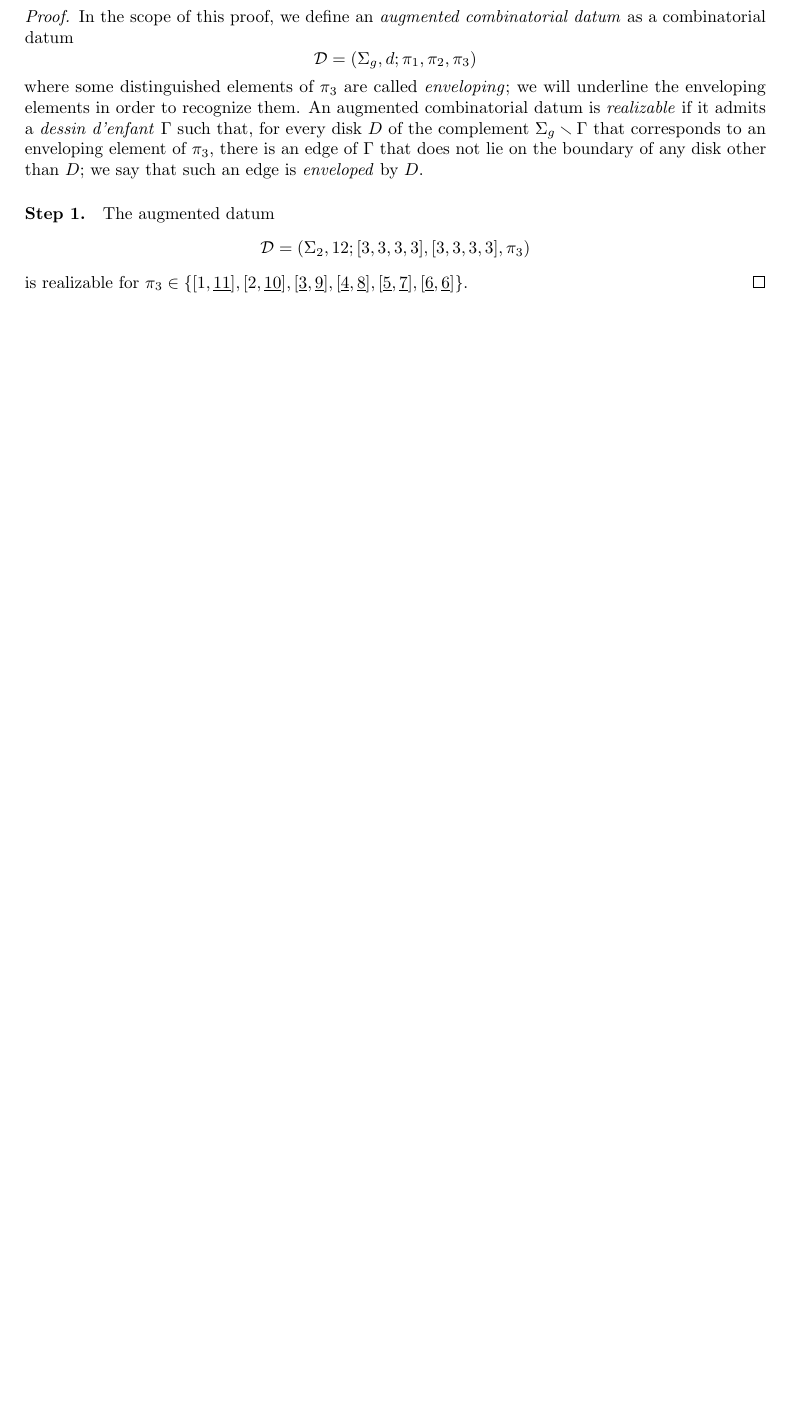
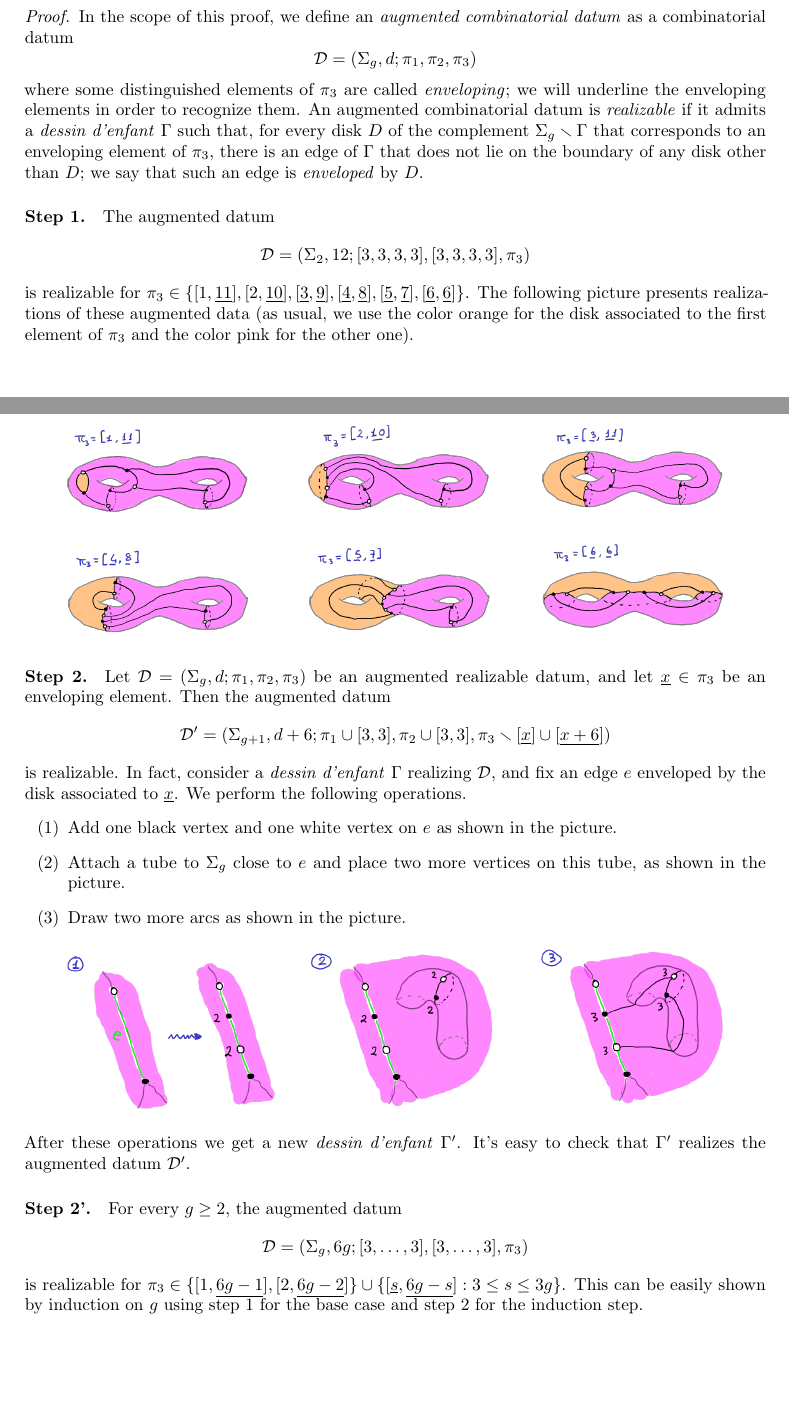
Before and after one commit to filippobaroni/master-thesis-hurwitz, a LaTeX document (report1/report1.tex): part of page 15 of 17 before the commit and two parts of pages 15 and 16 of 19 after it, the two joined at a grey line, cut so that both start at the same text, the shorter picture padded with empty space. The pictures show the PDF file report1/report1.pdf that the author committed with the source.

Commit message:
gio 25 feb 2021, 20:08:50, CET

```diff
--- a/report1/report1.tex
+++ b/report1/report1.tex
@@ -551,4 +551,88 @@ where some distinguished elements of $\pi_3$ are called \emph{enveloping}; we wi
 \[
 \mathcal{D}=\datum{\Sigma_2,12}{[3,3,3,3],[3,3,3,3],\pi_3}
 \]
-is realizable for $\pi_3\in\left\{[1,\env{11}],[2,\env{10}],[\env{3},\env{9}],[\env{4},\env{8}],[\env{5},\env{7}],[\env{6},\env{6}]\right\}$.
+is realizable for $\pi_3\in\left\{[1,\env{11}],[2,\env{10}],[\env{3},\env{9}],[\env{4},\env{8}],[\env{5},\env{7}],[\env{6},\env{6}]\right\}$. The following picture presents realizations of these augmented data (as usual, we use the color orange for the disk associated to the first element of $\pi_3$ and the color pink for the other one).
+\begin{center}
+\includegraphics[width=.9\textwidth]{special-family-1}
+\end{center}
+
+\paragraph{Step 2.} Let $\mathcal{D}=\datum{\Sigma_g,d}{\pi_1,\pi_2,\pi_3}$ be an augmented realizable datum, and let $\env{x}\in\pi_3$ be an enveloping element. Then the augmented datum
+\[
+\mathcal{D}'=\datum{\Sigma_{g+1},d+6}{\pi_1\cup[3,3],\pi_2\cup[3,3],\pi_3\setminus[\env{x}]\cup[\env{x+6}]}
+\]
+is realizable. In fact, consider a \dessin{} $\Gamma$ realizing $\mathcal{D}$, and fix an edge $e$ enveloped by the disk associated to $\env{x}$. We perform the following operations.
+\begin{enumerate}
+\item Add one black vertex and one white vertex on $e$ as shown in the picture.
+\item Attach a tube to $\Sigma_g$ close to $e$ and place two more vertices on this tube, as shown in the picture.
+\item Draw two more arcs as shown in the picture.
+\end{enumerate}
+\begin{center}
+\includegraphics[width=.9\textwidth]{special-family-2}
+\end{center}
+After these operations we get a new \dessin{} $\Gamma'$. It's easy to check that $\Gamma'$ realizes the augmented datum $\mathcal{D}'$.
+
+\paragraph{Step 2'.} For every $g\ge 2$, the augmented datum
+\[
+\mathcal{D}=\datum{\Sigma_g,6g}{[3,\ldots,3],[3,\ldots,3],\pi_3}
+\]
+is realizable for $\pi_3\in\{[1,\env{6g-1}],[2,\env{6g-2}]\}\cup\{[\env{s},\env{6g-s}]:3\le s\le 3g\}$. This can be easily shown by induction on $g$ using step 1 for the base case and step 2 for the induction step.
+
+\begingroup
+\columnratio{.75}
+\setlength{\columnsep}{2em}
+\begin{paracol}{2}
+\paragraph{Step 3.} Let $\mathcal{D}=\datum{\Sigma_g,d}{\pi_1,\pi_2,\pi_3}$ be an augmented realizable datum, and let $\env{x}\in\pi_3$ be an enveloping element. Then the augmented datum
+\[
+\mathcal{D}'=\datum{\Sigma_{g+1},d+2}{\pi_1\cup[2],\pi_2\cup[2],\pi_3\setminus[\env{x}]\cup[\env{x+2}]}
+\]
+is realizable. In fact, consider a \dessin{} $\Gamma$ realizing $\mathcal{D}$, and fix an edge $e$ enveloped by the disk associated to $\env{x}$. Then add one black vertex and one white vertex on $e$ as shown in the picture. The new \dessin{} realizes the augmented datum $\mathcal{D'}$.
+\switchcolumn
+\begin{center}
+\includegraphics[width=\linewidth]{special-family-3}
+\end{center}
+\end{paracol}
+
+\begin{paracol}{2}
+\paragraph{Step 4.} Let $\mathcal{D}=\datum{\Sigma_g,d}{\pi_1,\pi_2,\pi_3}$ be an augmented realizable datum, and let $\env{x}\in\pi_3$ be an enveloping element. Then the augmented datum
+\[
+\mathcal{D}'=\datum{\Sigma_{g+1},d+3}{\pi_1\cup[3],\pi_2\cup[1,2],\pi_3\setminus[\env{x}]\cup[\env{x+3}]}
+\]
+is realizable. In fact, consider a \dessin{} $\Gamma$ realizing $\mathcal{D}$, and fix an edge $e$ enveloped by the disk associated to $\env{x}$. Then add one black vertex and two white vertices as shown in the picture. The new \dessin{} realizes the augmented datum $\mathcal{D'}$.\switchcolumn
+\begin{center}
+\includegraphics[width=\linewidth]{special-family-4}
+\end{center}
+\end{paracol}
+
+\begin{paracol}{2}
+\paragraph{Step 5.} Let $\mathcal{D}=\datum{\Sigma_g,d}{\pi_1,\pi_2,\pi_3}$ be an augmented realizable datum, and let $\env{x}\in\pi_3$ be an enveloping element. Then the augmented datum
+\[
+\mathcal{D}'=\datum{\Sigma_{g+1},d+4}{\pi_1\cup[1,3],\pi_2\cup[1,3],\pi_3\setminus[\env{x}]\cup[\env{x+4}]}
+\]
+is realizable. In fact, consider a \dessin{} $\Gamma$ realizing $\mathcal{D}$, and fix an edge $e$ enveloped by the disk associated to $\env{x}$. Then add two black vertices and two white vertices as shown in the picture. The new \dessin{} realizes the augmented datum $\mathcal{D'}$.\switchcolumn
+\begin{center}
+\includegraphics[width=\linewidth]{special-family-5}
+\end{center}
+\end{paracol}
+\endgroup
+
+\paragraph{Conclusion.} There are only five families of candidate data satisfying the conditions in the statement.
+\begin{enumerate}
+\item $\mathcal{D}=\datum{\Sigma_g,6g}{[3,\ldots,3],[3,\ldots,3],[s,6g-s]}$. The realizability of this datum can be deduced by forgetting the augmentation of the data described in step 2'.
+\item $\mathcal{D}=\datum{\Sigma_g,6g+2}{[2,3,\ldots,3],[2,3,\ldots,3],[s,6g+2-s]}$. This datum can be realized by applying step 3 to the augmented datum
+\[
+\datum{\Sigma_g,6g}{[3,\ldots,3],[3,\ldots,3],[s,\env{6g-s}]},
+\]
+which is realizable by step 2' (assuming $s\le 3g+1$).
+\item $\mathcal{D}=\datum{\Sigma_g,6g+3}{[3,\ldots,3],[1,2,3,\ldots,3],[s,6g+3-s]}$. This datum can be realized by applying step 4 to the augmented datum
+\[
+\datum{\Sigma_g,6g}{[3,\ldots,3],[3,\ldots,3],[s,\env{6g-s}]},
+\]
+which is realizable by step 2' (assuming $s\le 3g+1$).
+\item $\mathcal{D}=\datum{\Sigma_g,6g+4}{[1.3,\ldots,3],[1,3,\ldots,3],[s,6g+4-s]}$. This datum can be realized by applying step 5 to the augmented datum
+\[
+\datum{\Sigma_g,6g}{[3,\ldots,3],[3,\ldots,3],[s,\env{6g-s}]},
+\]
+which is realizable by step 2' (assuming $s\le 3g+2$).
+\item $\mathcal{D}=\datum{\Sigma_g,6g+6}{[1,2,3,\ldots,3],[1,2,3,\ldots,3],[s,6g+6-s]}$. This datum can be realized by applying step 3 and then step 4 to the augmented datum
+\[
+\datum{\Sigma_g,6g}{[3,\ldots,3],[3,\ldots,3],[s,\env{6g-s}]},
```
Also changed, not shown: report1/mystyle.sty (+3 -1 lines), report1/pictures/special-family-1.png (added), report1/pictures/special-family-2.png (added), report1/pictures/special-family-3.png (added), report1/pictures/special-family-4.png (added), report1/pictures/special-family-5.png (added), report1/report1.pdf, report1/report1.tex (10 more changed lines), 1 other file.
